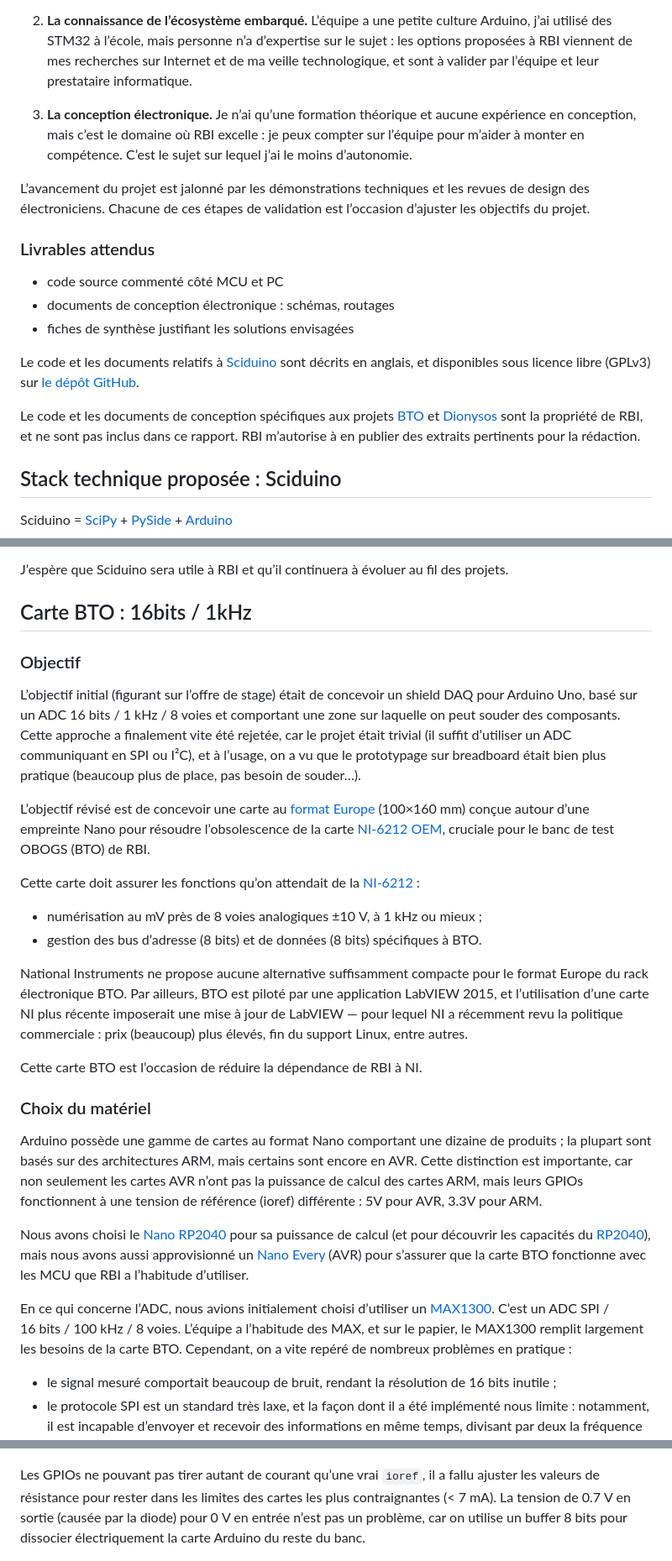
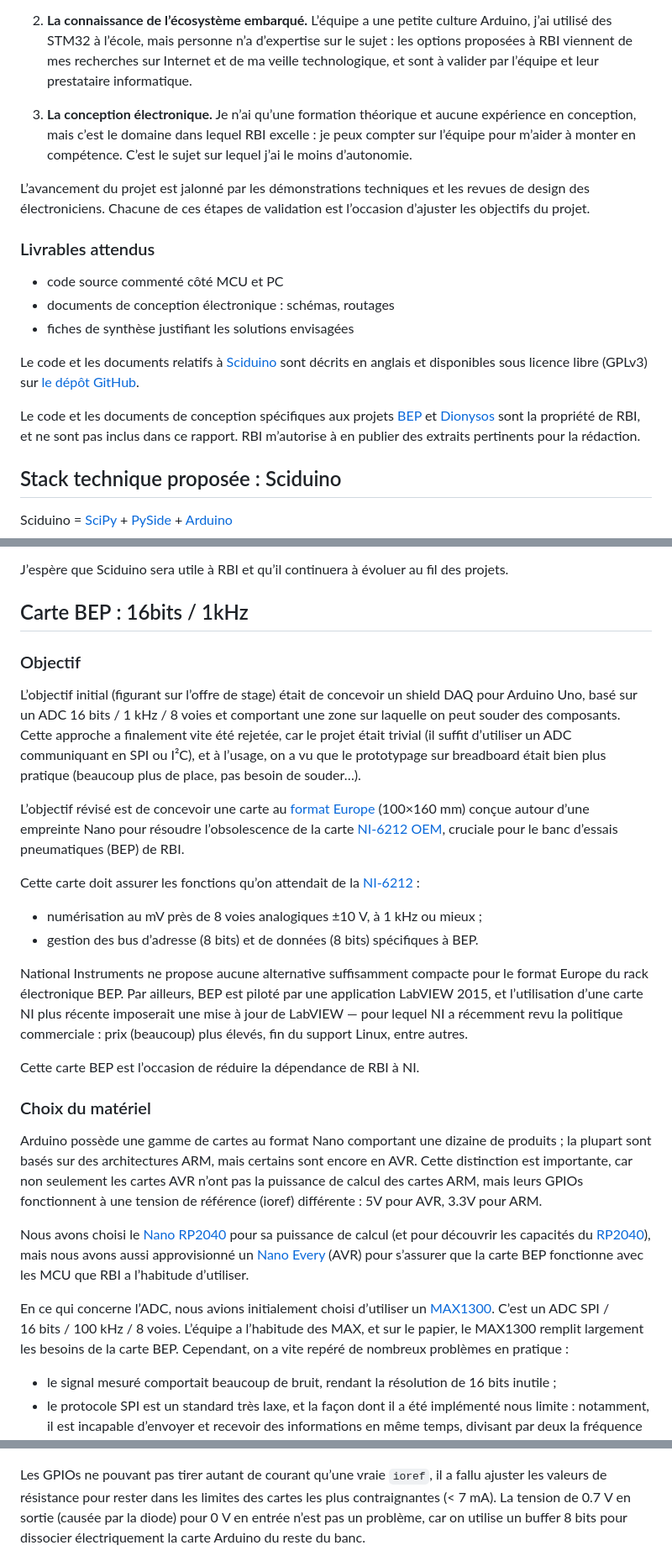
Before and after one commit to Nuclear-Squid/Sciduino, a Markdown page: doc/polytech.grenoble-inp.fr/README.md, 3 parts joined by grey strips. Shown: that part at 84% size. GitHub-like rendering.

```diff
--- a/doc/polytech.grenoble-inp.fr/README.md
+++ b/doc/polytech.grenoble-inp.fr/README.md
@@ -74,7 +75,7 @@ Le projet nécessite trois types de compétences :
 
 2. **La connaissance de l’écosystème embarqué.** L’équipe a une petite culture Arduino, j’ai utilisé des STM32 à l’école, mais personne n’a d’expertise sur le sujet : les options proposées à RBI viennent de mes recherches sur Internet et de ma veille technologique, et sont à valider par l’équipe et leur prestataire informatique.
 
-3. **La conception électronique.** Je n’ai qu’une formation théorique et aucune expérience en conception, mais c’est le domaine où RBI excelle : je peux compter sur l’équipe pour m’aider à monter en compétence. C’est le sujet sur lequel j’ai le moins d’autonomie.
+3. **La conception électronique.** Je n’ai qu’une formation théorique et aucune expérience en conception, mais c’est le domaine dans lequel RBI excelle : je peux compter sur l’équipe pour m’aider à monter en compétence. C’est le sujet sur lequel j’ai le moins d’autonomie.
 
 L’avancement du projet est jalonné par les démonstrations techniques et les revues de design des électroniciens. Chacune de ces étapes de validation est l’occasion d’ajuster les objectifs du projet.
 
@@ -84,8 +85,8 @@ L’avancement du projet est jalonné par les démonstrations techniques et les
 - documents de conception électronique : schémas, routages
 - fiches de synthèse justifiant les solutions envisagées
 
-Le code et les documents relatifs à [Sciduino][2] sont décrits en anglais, et disponibles sous licence libre (GPLv3) sur [le dépôt GitHub](https://github.com/Nuclear-Squid/Sciduino).
+Le code et les documents relatifs à [Sciduino][2] sont décrits en anglais et disponibles sous licence libre (GPLv3) sur [le dépôt GitHub](https://github.com/Nuclear-Squid/Sciduino).
 
-Le code et les documents de conception spécifiques aux projets [BTO][3] et [Dionysos][4] sont la propriété de RBI, et ne sont pas inclus dans ce rapport. RBI m’autorise à en publier des extraits pertinents pour la rédaction.
+Le code et les documents de conception spécifiques aux projets [BEP][3] et [Dionysos][4] sont la propriété de RBI, et ne sont pas inclus dans ce rapport. RBI m’autorise à en publier des extraits pertinents pour la rédaction.
 
 [2]: #stack-technique-proposée-sciduino
@@ -356,22 +357,22 @@ Les applications écrites en LabVIEW peuvent être adaptées facilement pour uti
 
 J’espère que Sciduino sera utile à RBI et qu’il continuera à évoluer au fil des projets.
 
-## Carte BTO : 16bits / 1kHz
+## Carte BEP : 16bits / 1kHz
 
 ### Objectif
 
 L’objectif initial (figurant sur l’offre de stage) était de concevoir un shield DAQ pour Arduino Uno, basé sur un ADC 16 bits / 1 kHz / 8 voies et comportant une zone sur laquelle on peut souder des composants. Cette approche a finalement vite été rejetée, car le projet était trivial (il suffit d’utiliser un ADC communiquant en SPI ou I²C), et à l’usage, on a vu que le prototypage sur breadboard était bien plus pratique (beaucoup plus de place, pas besoin de souder…).
 
-L’objectif révisé est de concevoir une carte au [format Europe] (100×160 mm) conçue autour d’une empreinte Nano pour résoudre l’obsolescence de la carte [NI-6212 OEM], cruciale pour le banc de test OBOGS (BTO) de RBI.
+L’objectif révisé est de concevoir une carte au [format Europe] (100×160 mm) conçue autour d’une empreinte Nano pour résoudre l’obsolescence de la carte [NI-6212 OEM], cruciale pour le banc d’essais pneumatiques (BEP) de RBI.
 
 Cette carte doit assurer les fonctions qu’on attendait de la [NI-6212] :
 
 - numérisation au mV près de 8 voies analogiques ±10 V, à 1 kHz ou mieux ;
-- gestion des bus d’adresse (8 bits) et de données (8 bits) spécifiques à BTO.
+- gestion des bus d’adresse (8 bits) et de données (8 bits) spécifiques à BEP.
 
-National Instruments ne propose aucune alternative suffisamment compacte pour le format Europe du rack électronique BTO. Par ailleurs, BTO est piloté par une application LabVIEW 2015, et l’utilisation d’une carte NI plus récente imposerait une mise à jour de LabVIEW — pour lequel NI a récemment revu la politique commerciale : prix (beaucoup) plus élevés, fin du support Linux, entre autres.
+National Instruments ne propose aucune alternative suffisamment compacte pour le format Europe du rack électronique BEP. Par ailleurs, BEP est piloté par une application LabVIEW 2015, et l’utilisation d’une carte NI plus récente imposerait une mise à jour de LabVIEW — pour lequel NI a récemment revu la politique commerciale : prix (beaucoup) plus élevés, fin du support Linux, entre autres.
 
-Cette carte BTO est l’occasion de réduire la dépendance de RBI à NI.
+Cette carte BEP est l’occasion de réduire la dépendance de RBI à NI.
 
 [format Europe]: https://fr.wikipedia.org/wiki/Eurocard_(circuit_imprim%C3%A9)
 [NI-6212 OEM]: https://www.ni.com/fr-fr/shop/model/usb-6212.html
@@ -381,9 +382,9 @@ Cette carte BTO est l’occasion de réduire la dépendance de RBI à NI.
 
 Arduino possède une gamme de cartes au format Nano comportant une dizaine de produits ; la plupart sont basés sur des architectures ARM, mais certains sont encore en AVR. Cette distinction est importante, car non seulement les cartes AVR n’ont pas la puissance de calcul des cartes ARM, mais leurs GPIOs fonctionnent à une tension de référence (ioref) différente : 5V pour AVR, 3.3V pour ARM.
 
-Nous avons choisi le [Nano RP2040] pour sa puissance de calcul (et pour découvrir les capacités du [RP2040]), mais nous avons aussi approvisionné un [Nano Every] (AVR) pour s’assurer que la carte BTO fonctionne avec les MCU que RBI a l’habitude d’utiliser.
+Nous avons choisi le [Nano RP2040] pour sa puissance de calcul (et pour découvrir les capacités du [RP2040]), mais nous avons aussi approvisionné un [Nano Every] (AVR) pour s’assurer que la carte BEP fonctionne avec les MCU que RBI a l’habitude d’utiliser.
 
-En ce qui concerne l’ADC, nous avions initialement choisi d’utiliser un [MAX1300]. C’est un ADC SPI / 16 bits / 100 kHz / 8 voies. L’équipe a l’habitude des MAX, et sur le papier, le MAX1300 remplit largement les besoins de la carte BTO. Cependant, on a vite repéré de nombreux problèmes en pratique :
+En ce qui concerne l’ADC, nous avions initialement choisi d’utiliser un [MAX1300]. C’est un ADC SPI / 16 bits / 100 kHz / 8 voies. L’équipe a l’habitude des MAX, et sur le papier, le MAX1300 remplit largement les besoins de la carte BEP. Cependant, on a vite repéré de nombreux problèmes en pratique :
 
 - le signal mesuré comportait beaucoup de bruit, rendant la résolution de 16 bits inutile ;
 - le protocole SPI est un standard très laxe, et la façon dont il a été implémenté nous limite : notamment, il est incapable d’envoyer et recevoir des informations en même temps, divisant par deux la fréquence d’acquisition.
@@ -413,7 +414,7 @@ Pour cela, on utilise un « level-shifter », un montage à transistor qui r
 
 ![Schéma électronique d’un level-shifter](./level_shifter.png)
 
-Les GPIOs ne pouvant pas tirer autant de courant qu’une vrai `ioref`, il a fallu ajuster les valeurs de résistance pour rester dans les limites des cartes les plus contraignantes (< 7 mA). La tension de 0.7 V en sortie (causée par la diode) pour 0 V en entrée n’est pas un problème, car on utilise un buffer 8 bits pour dissocier électriquement la carte Arduino du reste du banc.
+Les GPIOs ne pouvant pas tirer autant de courant qu’une vraie `ioref`, il a fallu ajuster les valeurs de résistance pour rester dans les limites des cartes les plus contraignantes (< 7 mA). La tension de 0.7 V en sortie (causée par la diode) pour 0 V en entrée n’est pas un problème, car on utilise un buffer 8 bits pour dissocier électriquement la carte Arduino du reste du banc.
 
 ![Simulation LTSPICE d’un level-shifter](./simu_level_shifter.png)
 
```
Also changed, not shown: other parts of doc/polytech.grenoble-inp.fr/README.md (+35 -34 lines).
